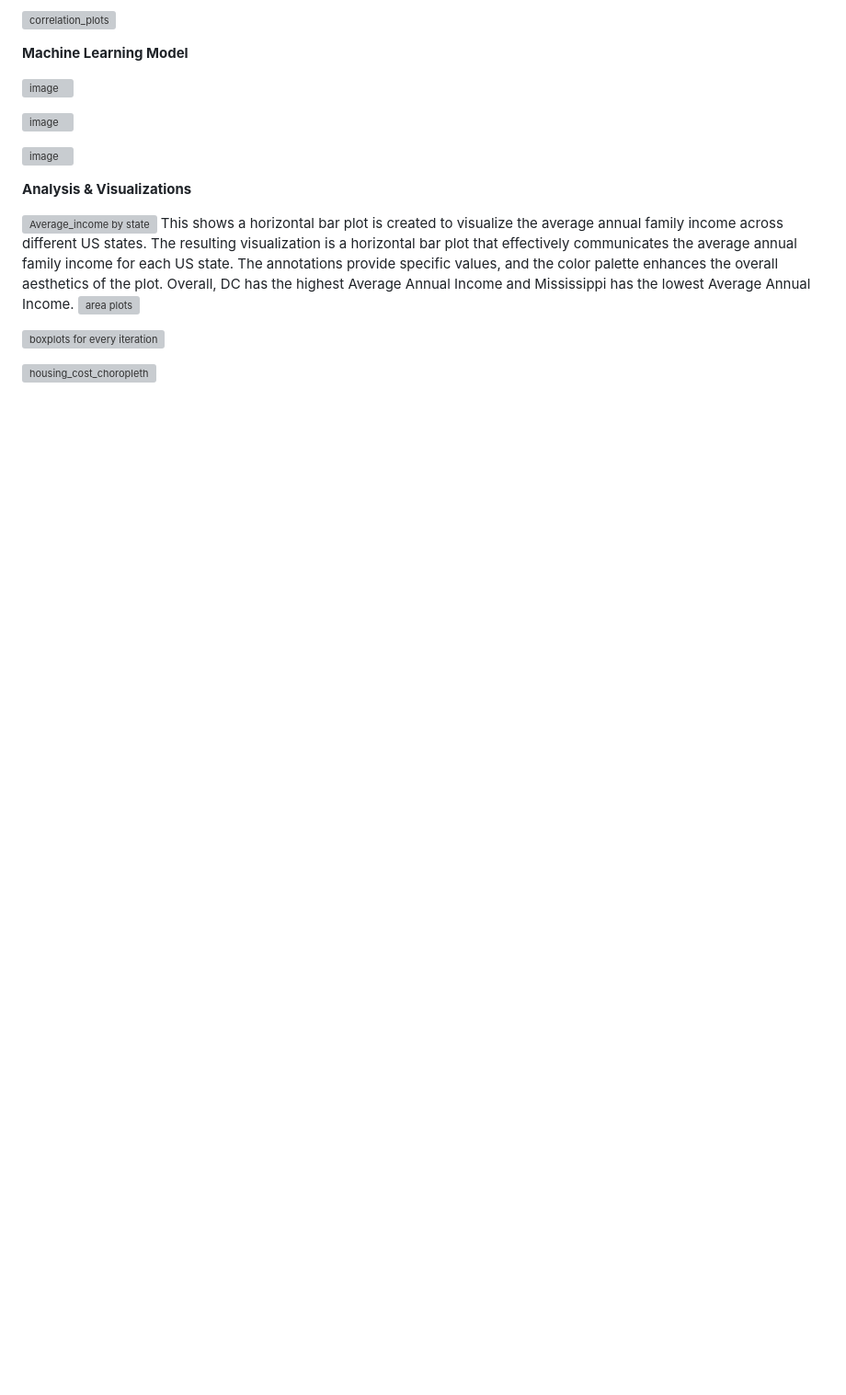
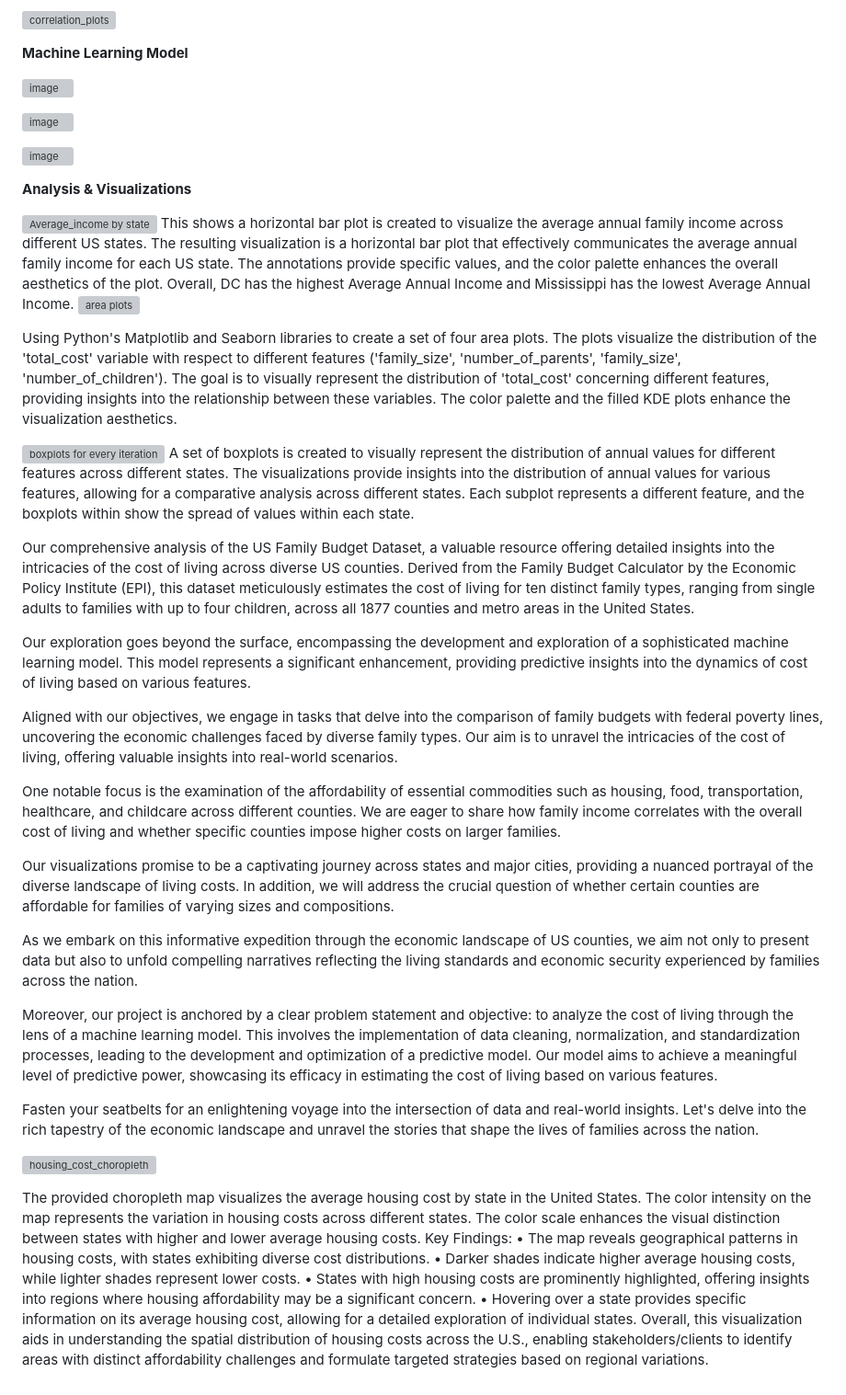
Before and after one commit to loisstetson/Project-4-Cost-of-Living, a Markdown page: README.md, the part around the change. Shown: that part at 92% size. Drawn GitHub-style; blank space fills up the shorter version; grey boxes are pictures that could not be loaded.

```diff
--- a/README.md
+++ b/README.md
@@ -132,6 +132,37 @@ Key Points:
 This shows a horizontal bar plot is created to visualize the average annual family income across different US states. The resulting visualization is a horizontal bar plot that effectively communicates the average annual family income for each US state. The annotations provide specific values, and the color palette enhances the overall aesthetics of the plot. Overall, DC has the highest Average Annual Income and Mississippi has the lowest Average Annual Income.
 ![area plots](https://github.com/loisstetson/Project-4-Cost-of-Living/assets/127718619/037a3914-65cb-4ac8-8b22-4d20ddbe1e87)
 
+Using Python's Matplotlib and Seaborn libraries to create a set of four area plots. The plots visualize the distribution of the 'total_cost' variable with respect to different features ('family_size', 'number_of_parents', 'family_size', 'number_of_children').
+The goal is to visually represent the distribution of 'total_cost' concerning different features, providing insights into the relationship between these variables. The color palette and the filled KDE plots enhance the visualization aesthetics.
+
+
 ![boxplots for every iteration](https://github.com/loisstetson/Project-4-Cost-of-Living/assets/127718619/27a68395-f913-4cf9-837a-00ff1c36295e)
+A set of boxplots is created to visually represent the distribution of annual values for different features across different states.
+The visualizations provide insights into the distribution of annual values for various features, allowing for a comparative analysis across different states. Each subplot represents a different feature, and the boxplots within show the spread of values within each state.
+
+Our comprehensive analysis of the US Family Budget Dataset, a valuable resource offering detailed insights into the intricacies of the cost of living across diverse US counties. Derived from the Family Budget Calculator by the Economic Policy Institute (EPI), this dataset meticulously estimates the cost of living for ten distinct family types, ranging from single adults to families with up to four children, across all 1877 counties and metro areas in the United States.
+
+Our exploration goes beyond the surface, encompassing the development and exploration of a sophisticated machine learning model. This model represents a significant enhancement, providing predictive insights into the dynamics of cost of living based on various features.
+
+Aligned with our objectives, we engage in tasks that delve into the comparison of family budgets with federal poverty lines, uncovering the economic challenges faced by diverse family types. Our aim is to unravel the intricacies of the cost of living, offering valuable insights into real-world scenarios.
+
+One notable focus is the examination of the affordability of essential commodities such as housing, food, transportation, healthcare, and childcare across different counties. We are eager to share how family income correlates with the overall cost of living and whether specific counties impose higher costs on larger families.
+
+Our visualizations promise to be a captivating journey across states and major cities, providing a nuanced portrayal of the diverse landscape of living costs. In addition, we will address the crucial question of whether certain counties are affordable for families of varying sizes and compositions.
+
+As we embark on this informative expedition through the economic landscape of US counties, we aim not only to present data but also to unfold compelling narratives reflecting the living standards and economic security experienced by families across the nation.
+
+Moreover, our project is anchored by a clear problem statement and objective: to analyze the cost of living through the lens of a machine learning model. This involves the implementation of data cleaning, normalization, and standardization processes, leading to the development and optimization of a predictive model. Our model aims to achieve a meaningful level of predictive power, showcasing its efficacy in estimating the cost of living based on various features.
+
+Fasten your seatbelts for an enlightening voyage into the intersection of data and real-world insights. Let's delve into the rich tapestry of the economic landscape and unravel the stories that shape the lives of families across the nation.
+
 
 ![housing_cost_choropleth](https://github.com/loisstetson/Project-4-Cost-of-Living/assets/127718619/4b5a02b0-b06b-4050-84e8-c74e41e62122)
+
+The provided choropleth map visualizes the average housing cost by state in the United States. The color intensity on the map represents the variation in housing costs across different states. The color scale enhances the visual distinction between states with higher and lower average housing costs.
+Key Findings:
+•	The map reveals geographical patterns in housing costs, with states exhibiting diverse cost distributions.
+•	Darker shades indicate higher average housing costs, while lighter shades represent lower costs.
+•	States with high housing costs are prominently highlighted, offering insights into regions where housing affordability may be a significant concern.
+•	Hovering over a state provides specific information on its average housing cost, allowing for a detailed exploration of individual states.
+Overall, this visualization aids in understanding the spatial distribution of housing costs across the U.S., enabling stakeholders/clients to identify areas with distinct affordability challenges and formulate targeted strategies based on regional variations.
```
